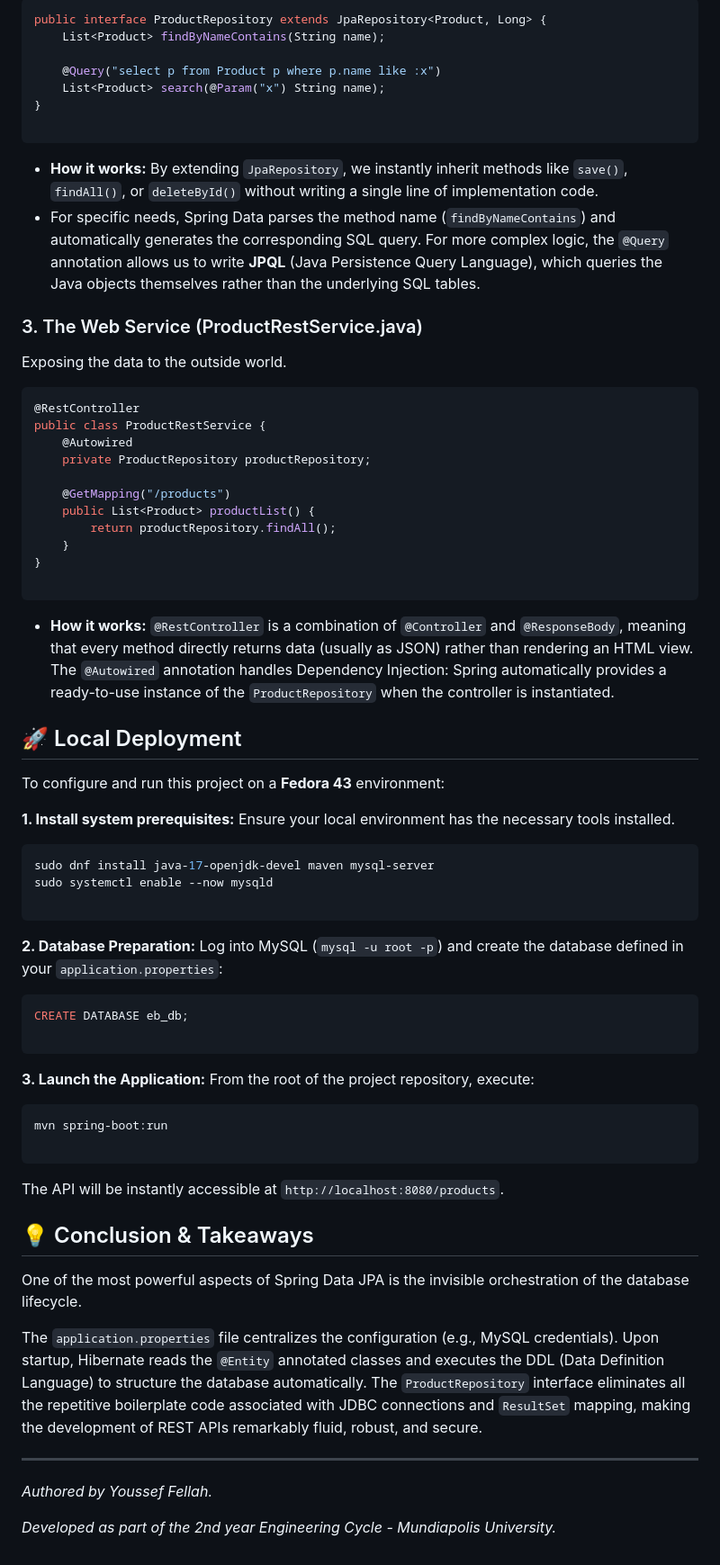
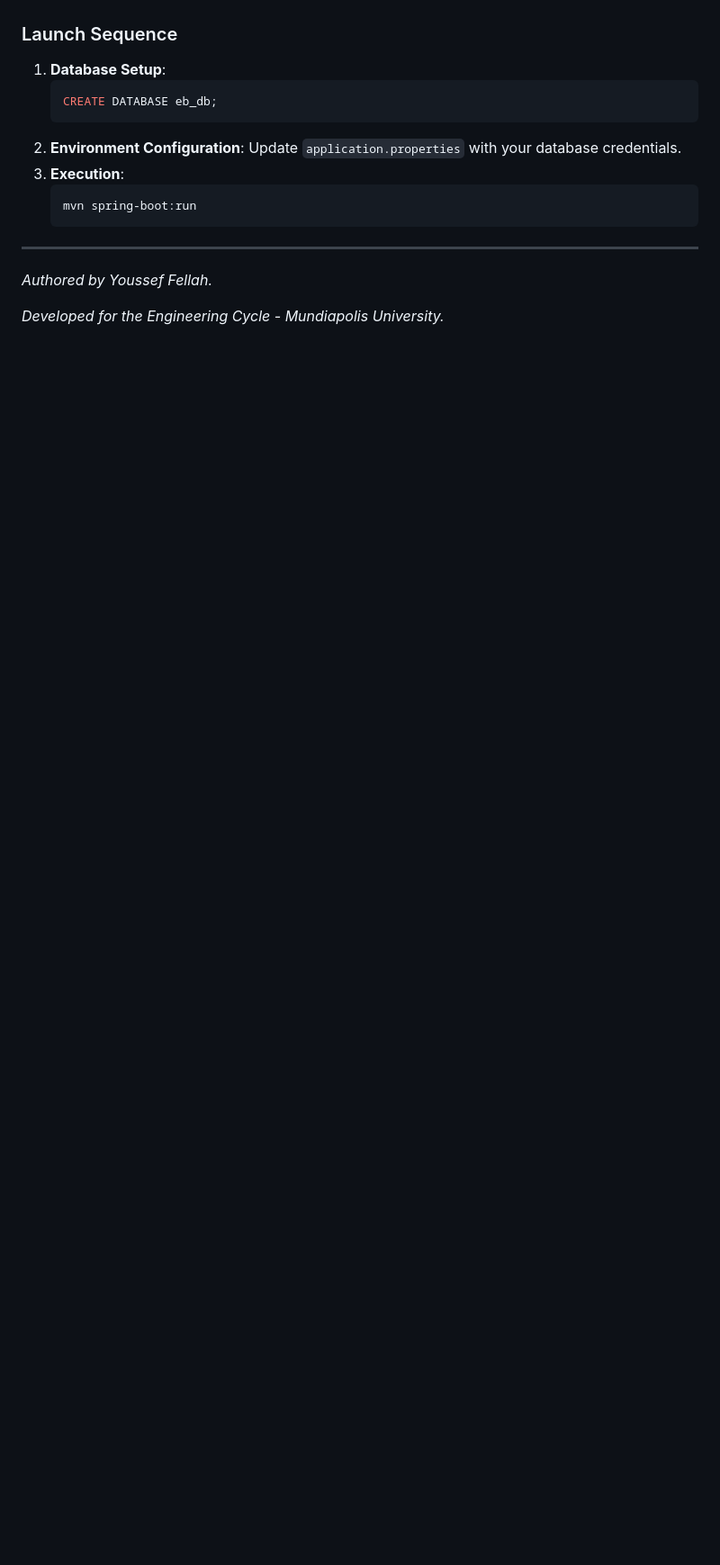
Before and after one commit to yss-ef/spring-boot-portfolio, a Markdown page: 02-persistence-jpa/spring-data-jpa-lab/README.md, the part around one of its changes. Shown at 90% size. GitHub-like rendering; blank space fills up the shorter version.

````diff
--- a/02-persistence-jpa/spring-data-jpa-lab/README.md
+++ b/02-persistence-jpa/spring-data-jpa-lab/README.md
@@ -56,76 +65,18 @@ This is where the magic of Spring Data happens.
 
-```java
-public interface ProductRepository extends JpaRepository<Product, Long> {
-    List<Product> findByNameContains(String name);
-
-    @Query("select p from Product p where p.name like :x")
-    List<Product> search(@Param("x") String name);
-}
-
-```
-
-* **How it works:** By extending `JpaRepository`, we instantly inherit methods like `save()`, `findAll()`, or `deleteById()` without writing a single line of implementation code.
-* For specific needs, Spring Data parses the method name (`findByNameContains`) and automatically generates the corresponding SQL query. For more complex logic, the `@Query` annotation allows us to write **JPQL** (Java Persistence Query Language), which queries the Java objects themselves rather than the underlying SQL tables.
-
-### 3. The Web Service (ProductRestService.java)
-
-Exposing the data to the outside world.
-
-```java
-@RestController
-public class ProductRestService {
-    @Autowired
-    private ProductRepository productRepository;
-
-    @GetMapping("/products")
-    public List<Product> productList() {
-        return productRepository.findAll();
-    }
-}
-
-```
-
-* **How it works:** `@RestController` is a combination of `@Controller` and `@ResponseBody`, meaning that every method directly returns data (usually as JSON) rather than rendering an HTML view. The `@Autowired` annotation handles Dependency Injection: Spring automatically provides a ready-to-use instance of the `ProductRepository` when the controller is instantiated.
-
-## 🚀 Local Deployment
-
-To configure and run this project on a **Fedora 43** environment:
-
-**1. Install system prerequisites:**
-Ensure your local environment has the necessary tools installed.
-
-```bash
-sudo dnf install java-17-openjdk-devel maven mysql-server
-sudo systemctl enable --now mysqld
-
-```
-
-**2. Database Preparation:**
-Log into MySQL (`mysql -u root -p`) and create the database defined in your `application.properties`:
-
-```sql
-CREATE DATABASE eb_db;
-
-```
-
-**3. Launch the Application:**
-From the root of the project repository, execute:
-
-```bash
-mvn spring-boot:run
-
-```
-
-The API will be instantly accessible at `http://localhost:8080/products`.
-
-## 💡 Conclusion & Takeaways
-
-One of the most powerful aspects of Spring Data JPA is the invisible orchestration of the database lifecycle.
-
-The `application.properties` file centralizes the configuration (e.g., MySQL credentials). Upon startup, Hibernate reads the `@Entity` annotated classes and executes the DDL (Data Definition Language) to structure the database automatically. The `ProductRepository` interface eliminates all the repetitive boilerplate code associated with JDBC connections and `ResultSet` mapping, making the development of REST APIs remarkably fluid, robust, and secure.
+### Launch Sequence
+1.  **Database Setup**:
+    ```sql
+    CREATE DATABASE eb_db;
+    ```
+2.  **Environment Configuration**:
+    Update `application.properties` with your database credentials.
+3.  **Execution**:
+    ```bash
+    mvn spring-boot:run
+    ```
 
 ---
 
 *Authored by Youssef Fellah.*
 
-*Developed as part of the 2nd year Engineering Cycle - Mundiapolis University.*
+*Developed for the Engineering Cycle - Mundiapolis University.*
````
Also changed, not shown: other parts of 02-persistence-jpa/spring-data-jpa-lab/README.md (+46 -37 lines).
